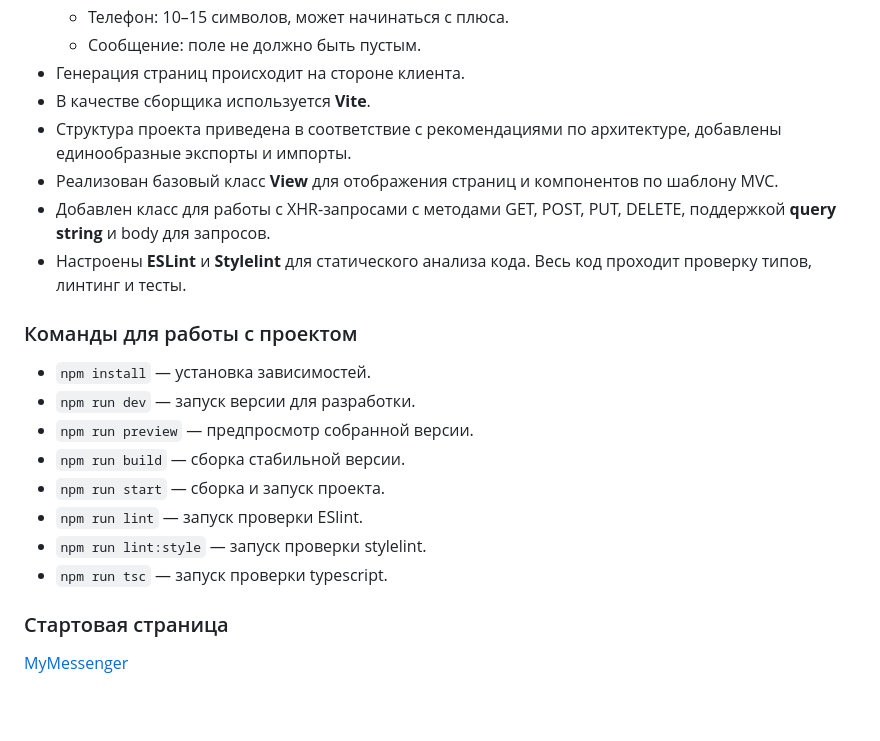
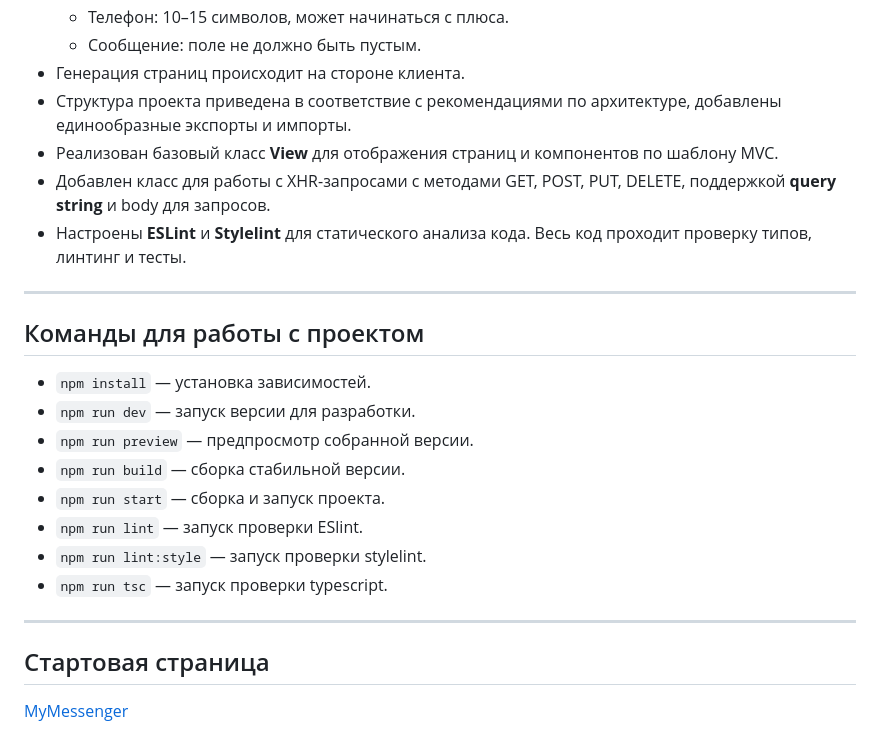
Before and after one commit to CatchOnGenjutsu/middle.messenger.praktikum.yandex, a Markdown page: README.md, the part around the change printed below. GitHub-like rendering; blank space fills up the shorter version.

```diff
--- a/README.md
+++ b/README.md
@@ -30,13 +64,14 @@ MyMessenger — это учебное веб-приложение мессенд
   - Телефон: 10–15 символов, может начинаться с плюса.
   - Сообщение: поле не должно быть пустым.
 - Генерация страниц происходит на стороне клиента.
-- В качестве сборщика используется **Vite**.
 - Структура проекта приведена в соответствие с рекомендациями по архитектуре, добавлены единообразные экспорты и импорты.
 - Реализован базовый класс **View** для отображения страниц и компонентов по шаблону MVC.
 - Добавлен класс для работы с XHR-запросами с методами GET, POST, PUT, DELETE, поддержкой **query string** и body для запросов.
 - Настроены **ESLint** и **Stylelint** для статического анализа кода. Весь код проходит проверку типов, линтинг и тесты.
 
-### Команды для работы с проектом
+---
+
+## Команды для работы с проектом
 
 - `npm install` — установка зависимостей.
 - `npm run dev` — запуск версии для разработки.
@@ -47,6 +82,8 @@ MyMessenger — это учебное веб-приложение мессенд
 - `npm run lint:style` — запуск проверки stylelint.
 - `npm run tsc` — запуск проверки typescript.
 
-### Стартовая страница
+---
+
+## Стартовая страница
 
 [MyMessenger](https://ypraktikum.netlify.app/)
```
Also changed, not shown: other parts of README.md (+39 -13 lines).
